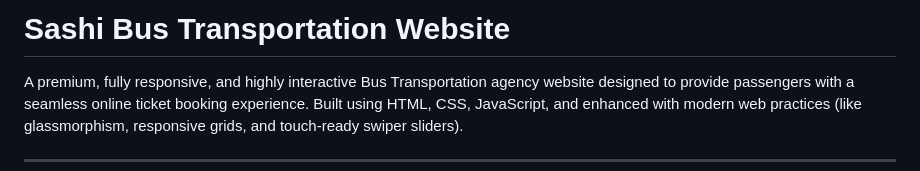
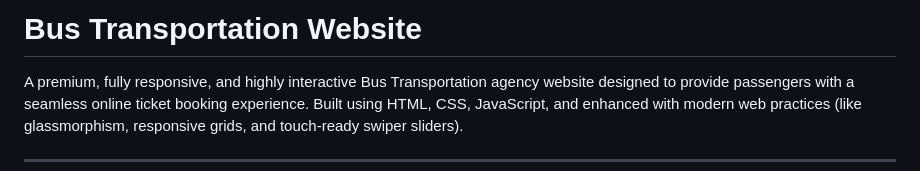
Before and after one commit to samitha2119/BUSTransportation, a Markdown page: README.md, the part around the change. Drawn GitHub-style.

```diff
--- a/README.md
+++ b/README.md
@@ -1,4 +1,4 @@
-# Sashi Bus Transportation Website
+#  Bus Transportation Website
 
 A premium, fully responsive, and highly interactive Bus Transportation agency website designed to provide passengers with a seamless online ticket booking experience. Built using HTML, CSS, JavaScript, and enhanced with modern web practices (like glassmorphism, responsive grids, and touch-ready swiper sliders).
 
```
